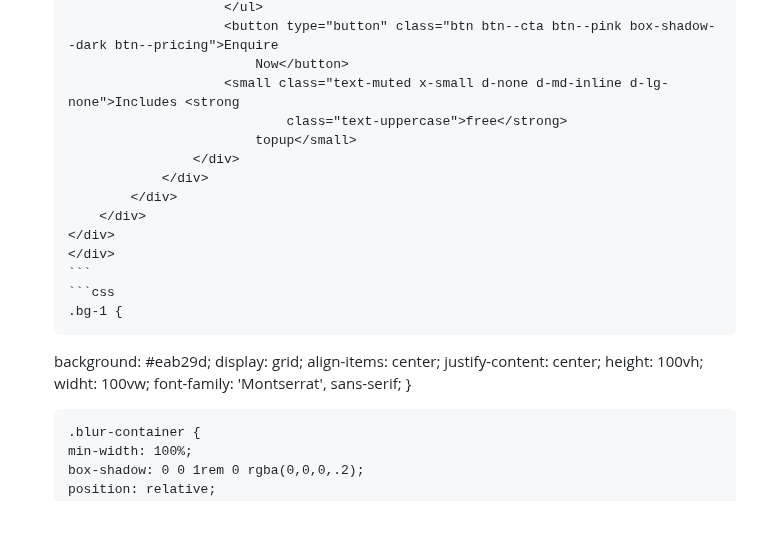
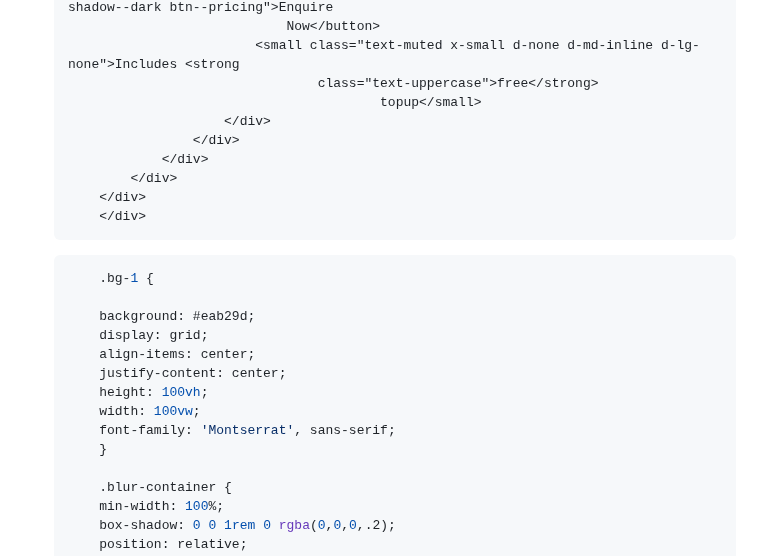
Before and after one commit to sdthomas91/n-g-spmu, a Markdown page: TESTING.md, the part around one of its changes. GitHub-like rendering; blank space fills up the shorter version.

Commit message:
reformatted TESTING.md to use some HTML in order to properly size images and make the document more readable

````diff
--- a/TESTING.md
+++ b/TESTING.md
@@ -447,25 +448,26 @@ As there are only 3 services I have used the Bootstrap pricing template and will
                                 Now</button>
                             <small class="text-muted x-small d-none d-md-inline d-lg-none">Includes <strong
                                     class="text-uppercase">free</strong>
-                                topup</small>
+                                            topup</small>
                         </div>
                     </div>
                 </div>
             </div>
         </div>
         </div>
-        ```
-        ```css
+    ```
+
+    ```css
         .bg-1 {
 
-    background: #eab29d;
-    display: grid;
-    align-items: center;
-    justify-content: center;
-    height: 100vh;
-    widht: 100vw;
-    font-family: 'Montserrat', sans-serif;
-    }
+        background: #eab29d;
+        display: grid;
+        align-items: center;
+        justify-content: center;
+        height: 100vh;
+        width: 100vw;
+        font-family: 'Montserrat', sans-serif;
+        }
 
         .blur-container {
         min-width: 100%;
````
Also changed, not shown: other parts of TESTING.md (+10 -9 lines).
